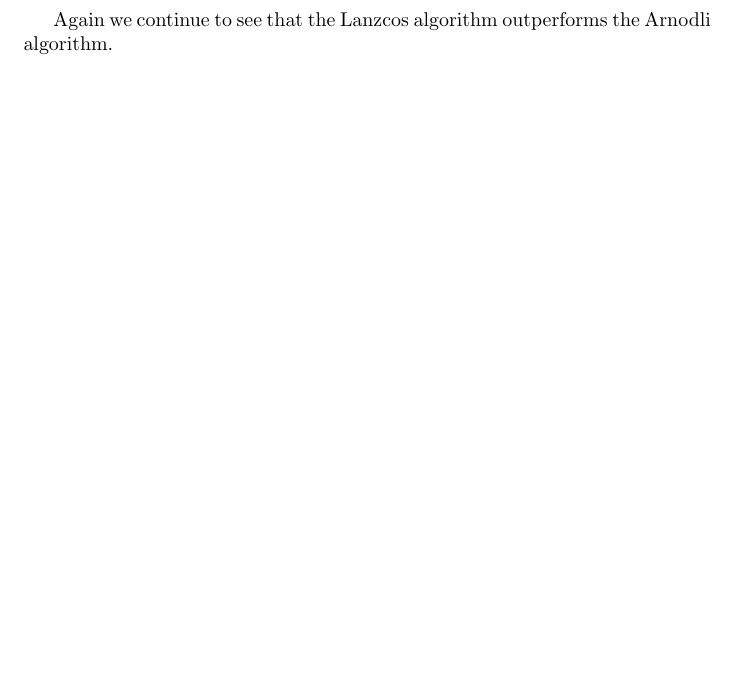
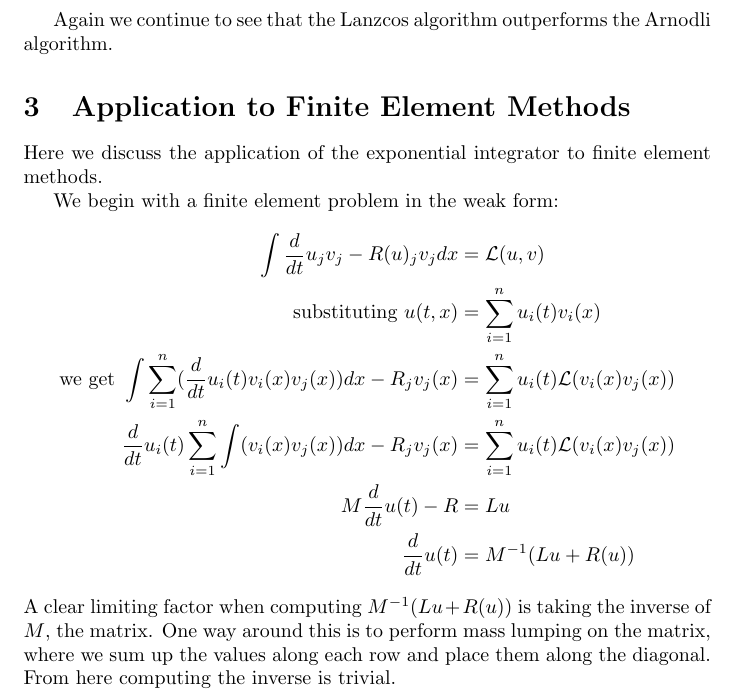
Before and after one commit to Panda-press/Exponential-Integrators-for-PDEs-arising-in-meteorology, a LaTeX document (article_4.tex): part of page 7 of 8, cut so that both start at the same text, the shorter picture padded with empty space. Compiled offline with pdfLaTeX.

Commit message:
Mass Matrix and finite elements

```diff
--- a/article_4.tex
+++ b/article_4.tex
@@ -149,6 +149,23 @@ Below we compare the time required for the different algorithms to get below an
 \includegraphics[width=\linewidth]{Plots/time to get below an error of 1e-10.png}
 \end{figure}
 Again we continue to see that the Lanzcos algorithm outperforms the Arnodli algorithm.
+
+\section{Application to Finite Element Methods}
+Here we discuss the application of the exponential integrator to finite element methods.
+
+We begin with a finite element problem in the weak form:
+\begin{align*}
+\int \frac d{dt}u_j v_j - R(u)_j v_j dx &= \mathcal{L}(u,v)\\
+\text{substituting } u(t,x) &= \sum_{i=1}^n u_i(t)v_i(x)\\
+\text{we get } \int\sum_{i=1}^n(\frac d{dt}u_i(t)v_i(x)v_j(x))dx - R_jv_j(x) &= \sum_{i=1}^n u_i(t)\mathcal{L}(v_i(x)v_j(x))\\
+\frac d{dt}u_i(t)\sum_{i=1}^n\int(v_i(x)v_j(x))dx - R_jv_j(x) &= \sum_{i=1}^n u_i(t)\mathcal{L}(v_i(x)v_j(x))\\
+M\frac d{dt}u(t) - R &= Lu\\
+\frac d{dt}u(t) &= M^{-1}(Lu + R(u))
+\end{align*}
+A clear limiting factor when computing $M^{-1}(Lu + R(u))$ is taking the inverse of $M$, the matrix.
+One way around this is to perform mass lumping on the matrix, where we sum up the values along each row and place them along the diagonal.
+From here computing the inverse is trivial.
+
 \clearpage
 \newpage
 \bibliographystyle{plain}
```
